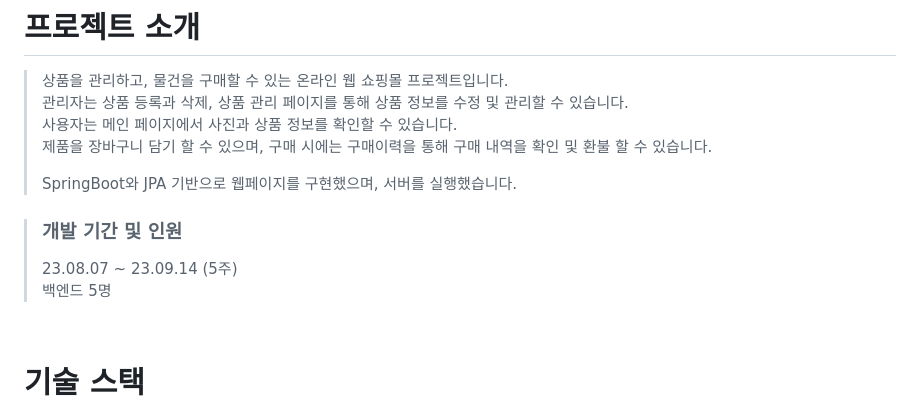
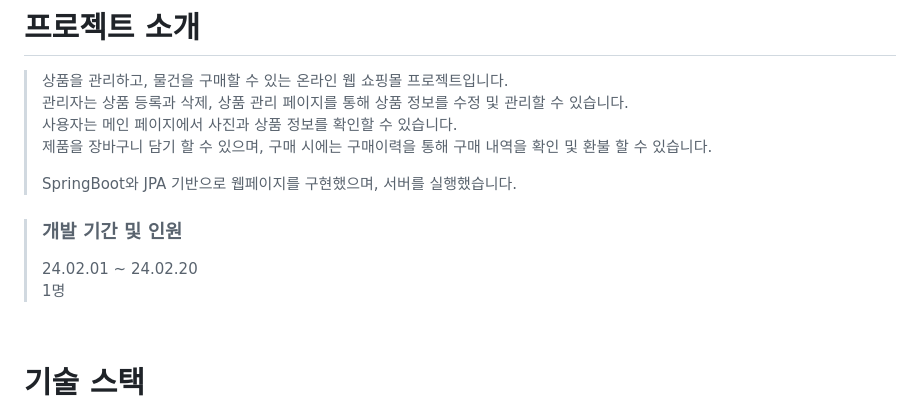
Before and after one commit to jshyub/shop-master, a Markdown page: README.md, the part around the change. GitHub-like rendering.

```diff
--- a/README.md
+++ b/README.md
@@ -9,8 +9,8 @@
 
 
 > ### 개발 기간 및 인원
-> 23.08.07 ~ 23.09.14 (5주) \
-> 백엔드 5명
+> 24.02.01 ~ 24.02.20 \
+> 1명
 
 <br/>
 
```
